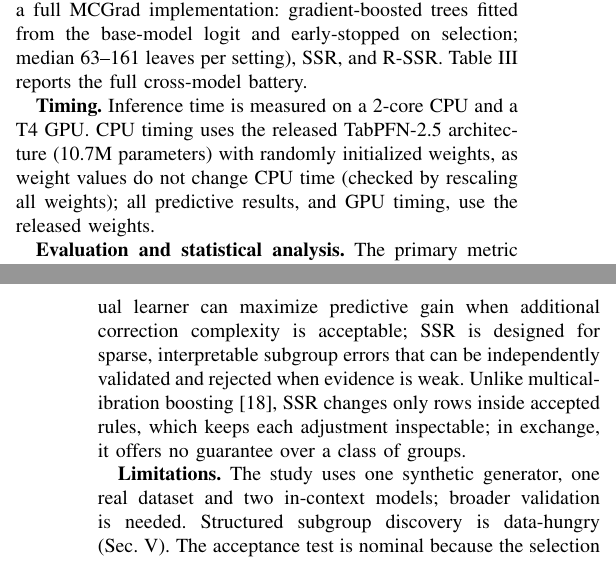
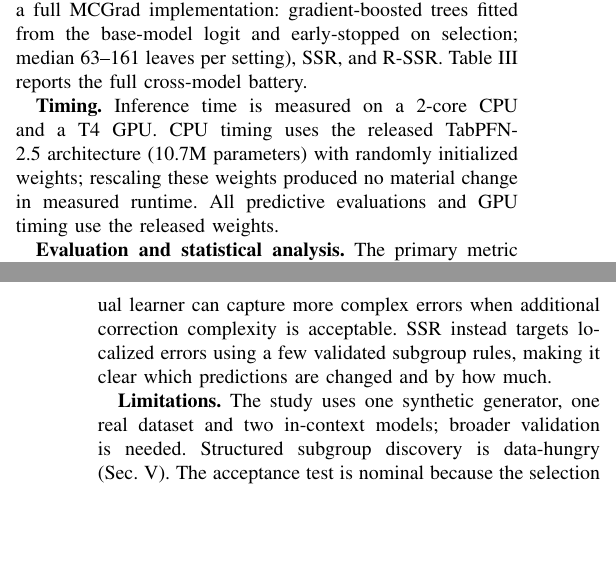
Before and after one commit to kayvinsoo7/scan-repair-foundation-models, a LaTeX paper (paper/latex/main.tex): two parts of the columns of pages 3 and 8 of 8, joined at a grey line, cut so that both start at the same text, the shorter picture padded with empty space. Compiled offline with pdfLaTeX; a missing font is replaced by an installed copy or a similar font; a LaTeX package or settings file that is missing is left out.

Commit message:
tiny more

```diff
--- a/paper/latex/main.tex
+++ b/paper/latex/main.tex
@@ -271,9 +271,7 @@ corrector (a baseline using the residual-boosting update underlying methods such
 MCGrad~\cite{tax2026mcgrad}, not a full MCGrad implementation: gradient-boosted trees fitted from the base-model logit and
 early-stopped on selection; median 63--161 leaves per setting), SSR, and R-SSR. Table~\ref{tab:bench} reports the full cross-model battery.
 
-\textbf{Timing.} Inference time is measured on a 2-core CPU and a T4 GPU. CPU timing uses the released
-TabPFN-2.5 architecture (10.7M parameters) with randomly initialized weights, as weight values do not
-change CPU time (checked by rescaling all weights); all predictive results, and GPU timing, use the released weights.
+\textbf{Timing.} Inference time is measured on a 2-core CPU and a T4 GPU. CPU timing uses the released TabPFN-2.5 architecture (10.7M parameters) with randomly initialized weights; rescaling these weights produced no material change in measured runtime. All predictive evaluations and GPU timing use the released weights.
 
 \textbf{Evaluation and statistical analysis.} The primary metric is test log-loss (LL), reported
 absolutely and as improvement over the corresponding base model. For the planted condition
@@ -533,12 +531,7 @@ removes most of it once enough discovery data are available. Credit shows the co
 strong base model leaves little validated subgroup error, SSR mostly abstains, while global
 recalibration or a higher-capacity residual learner may be more useful.
 
-No single correction is best across these regimes. Global calibration suits broad residual error; a flexible boosted
-residual learner can maximize predictive gain when additional correction complexity is acceptable;
-SSR is designed for sparse, interpretable subgroup errors that can be independently
-validated and rejected when evidence is weak. Unlike multicalibration boosting~\cite{tax2026mcgrad},
-SSR changes only rows inside accepted rules, which keeps each adjustment inspectable; in exchange, it
-offers no guarantee over a class of groups.
+No single correction is best across these regimes. Global calibration suits broad residual error; a flexible boosted residual learner can capture more complex errors when additional correction complexity is acceptable. SSR instead targets localized errors using a few validated subgroup rules, making it clear which predictions are changed and by how much.
 
 \textbf{Limitations.} The study uses one synthetic generator, one real dataset and two in-context
 models; broader validation is needed. Structured subgroup discovery is data-hungry
```
